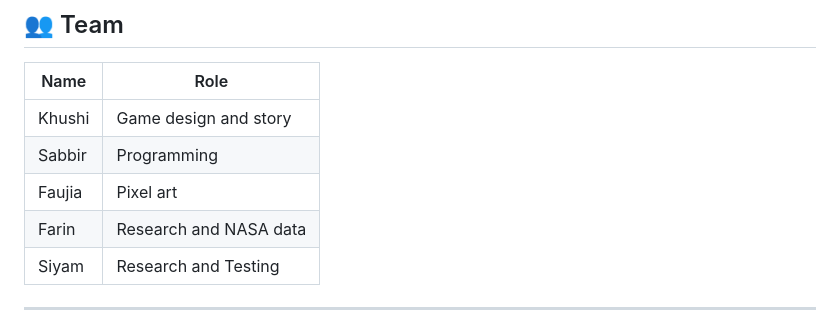
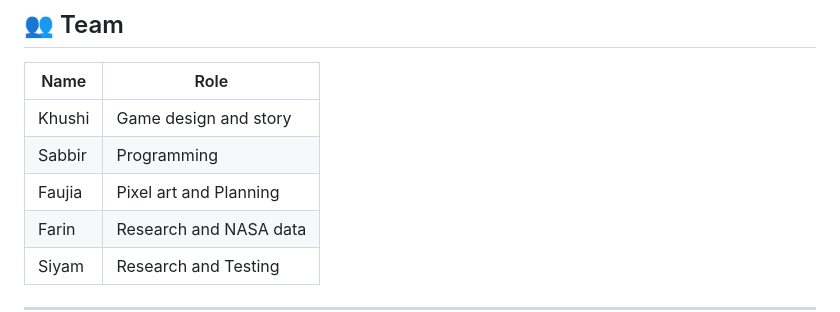
Before and after one commit to Bee92-exe/what-if, a Markdown page: README.md, the part around the change. Rendered like a GitHub page.

Commit message:
Update Faujia's role to include Planning

```diff
--- a/README.md
+++ b/README.md
@@ -173,7 +173,7 @@ NASA data is openly shared in accordance with the [EOSDIS Data Use and Citation
 |---|---|
 | Khushi | Game design and story |
 | Sabbir | Programming |
-| Faujia | Pixel art |
+| Faujia | Pixel art and Planning |
 | Farin | Research and NASA data |
 | Siyam | Research and Testing |
 
```
